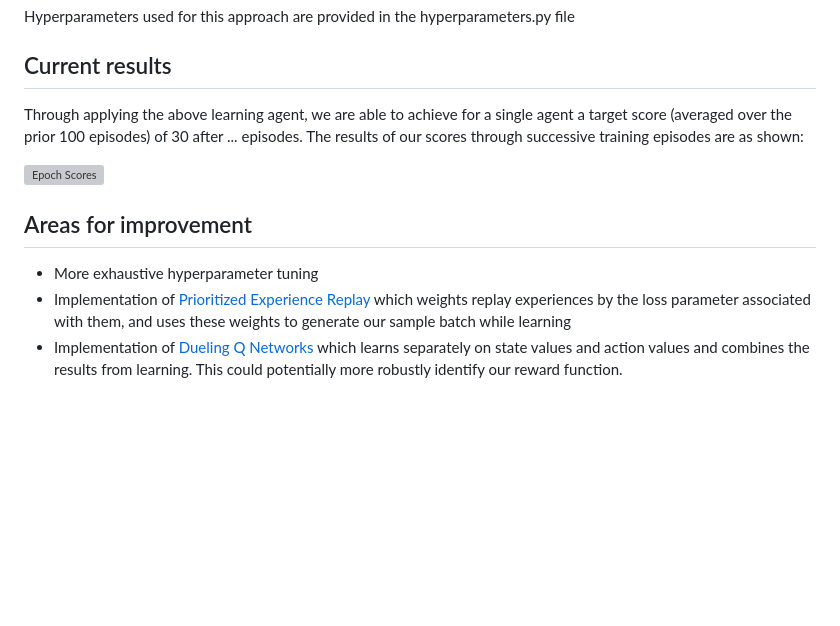
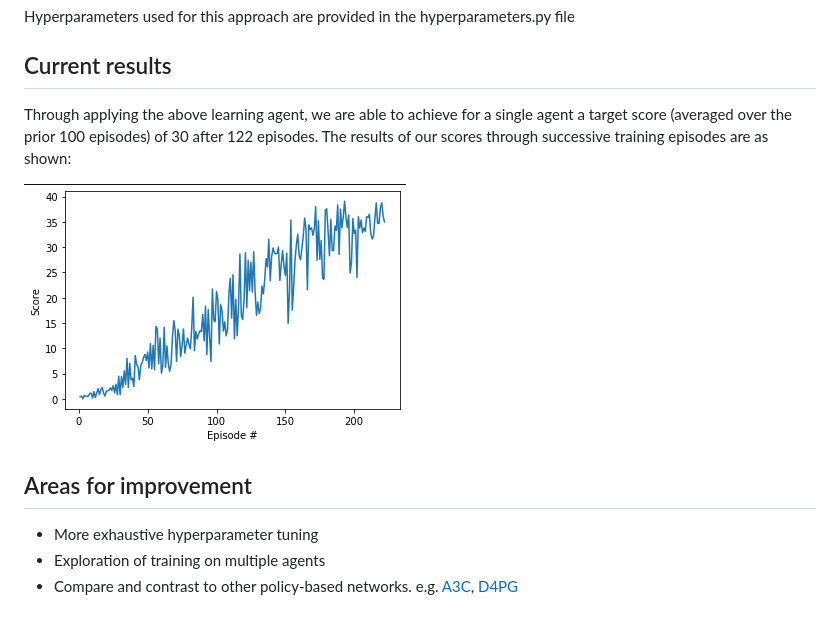
Before and after one commit to johnand517/continuous-control, a Markdown page: REPORT.md, the part around the change. Drawn GitHub-style; pictures changed too: common/images/score_by_episode.png (added); blank space fills up the shorter version; grey boxes are pictures that could not be loaded.

Commit message:
Finished State

```diff
--- a/REPORT.md
+++ b/REPORT.md
@@ -34,12 +34,12 @@ Hyperparameters used for this approach are provided in the hyperparameters.py fi
 
 ## Current results
 
-Through applying the above learning agent, we are able to achieve for a single agent a target score (averaged over the prior 100 episodes) of 30 after ... episodes.  The results of our scores through successive training episodes are as shown:
+Through applying the above learning agent, we are able to achieve for a single agent a target score (averaged over the prior 100 episodes) of 30 after 122 episodes.  The results of our scores through successive training episodes are as shown:
 
-![Epoch Scores](/common/images/score_by_epoch.png "Epoch Scores")
+![Epoch Scores](/common/images/score_by_episode.png "Epoch Scores")
 
 ## Areas for improvement
 
 - More exhaustive hyperparameter tuning
-- Implementation of [Prioritized Experience Replay](https://arxiv.org/abs/1511.05952) which weights replay experiences by the loss parameter associated with them, and uses these weights to generate our sample batch while learning
-- Implementation of [Dueling Q Networks](https://arxiv.org/abs/1511.06581) which learns separately on state values and action values and combines the results from learning.  This could potentially more robustly identify our reward function.
+- Exploration of training on multiple agents
+- Compare and contrast to other policy-based networks. e.g. [A3C](https://arxiv.org/pdf/1602.01783.pdf), [D4PG](https://openreview.net/pdf?id=SyZipzbCb)
```
Also changed, not shown: 6 other files.
